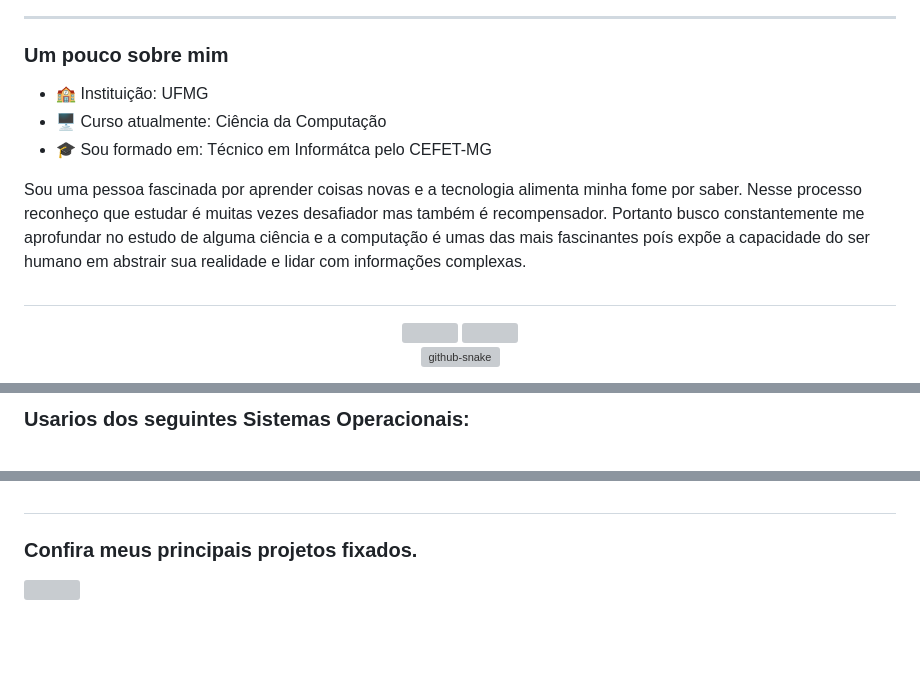
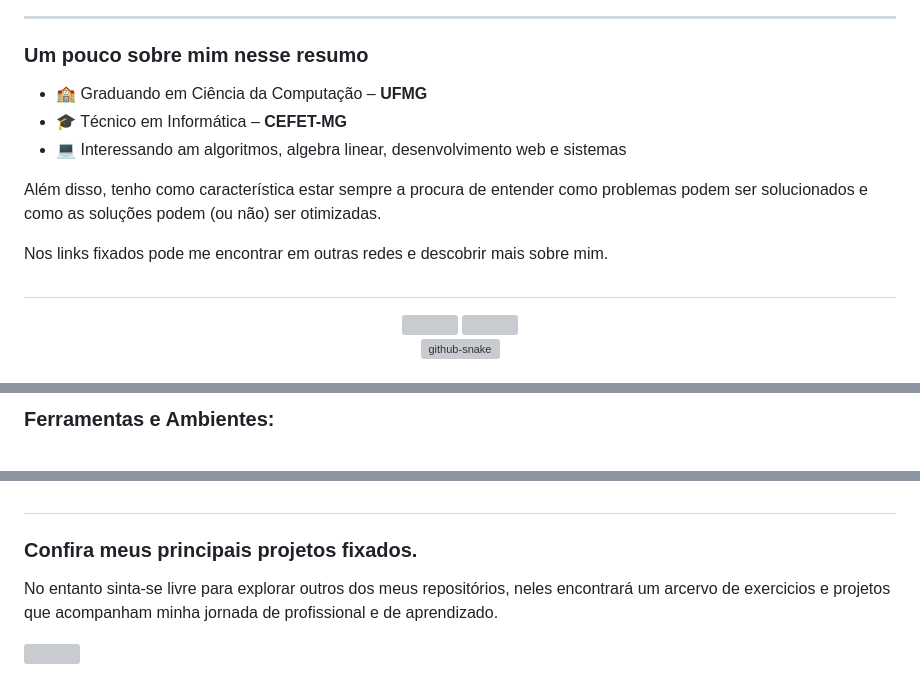
Before and after one commit to El0y-C0SM0/El0y-C0SM0, a Markdown page: README.md, 3 parts joined by grey strips. Rendered like a GitHub page; blank space fills up the shorter version; grey boxes are pictures that could not be loaded.

Commit message:
Update README.md
Updated personal introduction and skills sections in README.

```diff
--- a/README.md
+++ b/README.md
@@ -2,13 +2,15 @@
 
 ---
 
-### Um pouco sobre mim
+### Um pouco sobre mim nesse resumo
 
-- 🏫 Instituição: UFMG
-- 🖥 Curso atualmente: Ciência da Computação
-- 🎓 Sou formado em: Técnico em Informátca pelo CEFET-MG
+- 🏫 Graduando em Ciência da Computação – **UFMG**
+- 🎓 Técnico em Informática – **CEFET-MG**
+- 💻 Interessando am algoritmos, algebra linear, desenvolvimento web e sistemas
 
-Sou uma pessoa fascinada por aprender coisas novas e a tecnologia alimenta minha fome por saber. Nesse processo reconheço que estudar é muitas vezes desafiador mas também é recompensador. Portanto busco constantemente me aprofundar no estudo de alguma ciência e a computação é umas das mais fascinantes poís expõe a capacidade do ser humano em abstrair sua realidade e lidar com informações complexas.
+Além disso, tenho como característica estar sempre a procura de entender como problemas podem ser solucionados e como as soluções podem (ou não) ser otimizadas.
+
+Nos links fixados pode me encontrar em outras redes e descobrir mais sobre mim.
 
 #
 
@@ -43,7 +49,5 @@ Sou uma pessoa fascinada por aprender coisas novas e a tecnologia alimenta minha
 </div>
 
 
-#
-
-### Usarios dos seguintes Sistemas Operacionais:<br>
+### Ferramentas e Ambientes:<br>
 <div style="display: inline_block"><br>
@@ -73,6 +67,9 @@ Sou uma pessoa fascinada por aprender coisas novas e a tecnologia alimenta minha
 #
 
 ### Confira meus principais projetos fixados.
+
+No entanto sinta-se livre para explorar outros dos meus repositórios, neles encontrará um arcervo de exercicios e projetos que acompanham minha jornada de profissional e de aprendizado.
+
 <!--
 - [Casa do Hobbit](https://el0y-c0sm0.github.io/Casa-do-Hobbit/)
 - [Chess](https://edu15076.github.io/xadrez/)
```
Also changed, not shown: other parts of README.md (+19 -25 lines).
